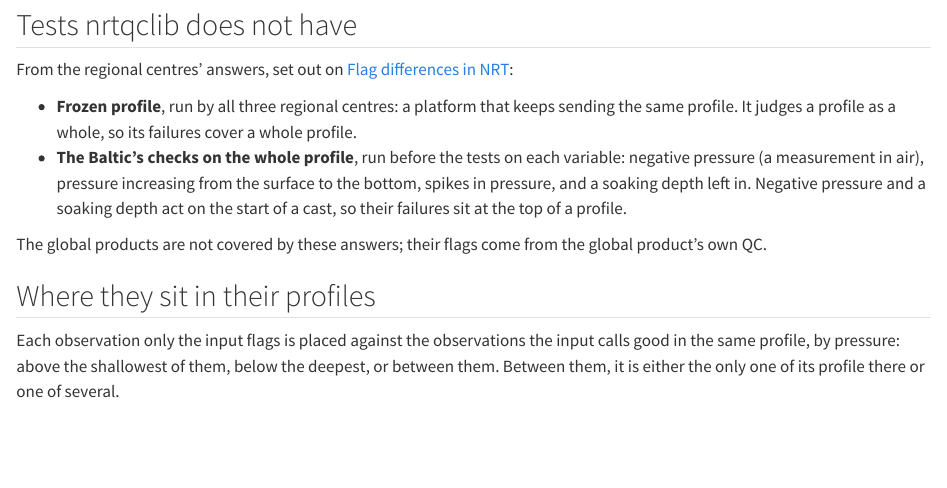
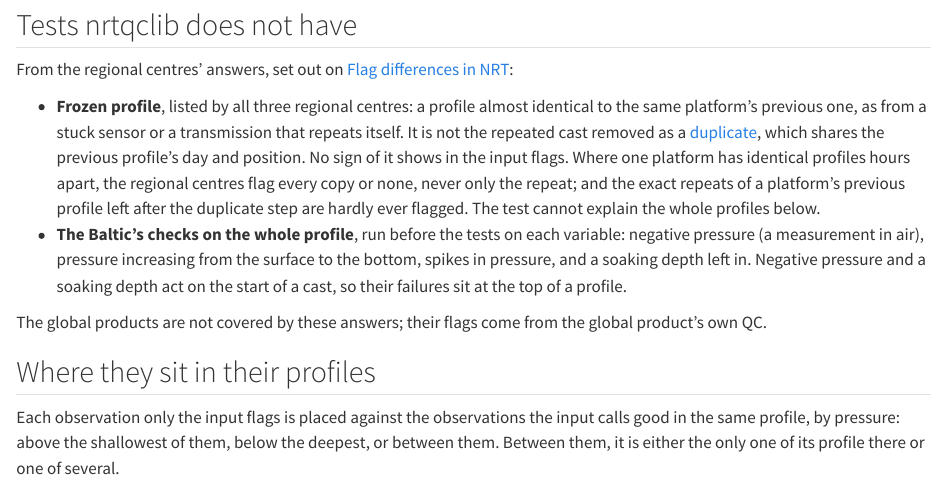
Before and after one commit to AIQC-Hub/nrtqc-diff, a Quarto document (site/analyses-flags-original.qmd): the page in a window 1100 px wide, from 320 px down. Rendered offline with R 4.5, knitr and Pandoc in place of Quarto, with nearby package versions.

Commit message:
Say the frozen profile test leaves no sign in the input flags
The regional centres all list a frozen profile test, but identical
profiles of one platform hours apart (checked in ctddump's parquet, which
keeps the copies the duplicate step removes) are flagged all or none, and
exact repeats of a platform's previous profile after the duplicate step
are hardly flagged. The Flagged only by the input page now says so instead
of suggesting the test lies behind whole flagged profiles, and the summary
page points there. The Data conversion page notes that the duplicate step
matches on the day, so a platform's separate casts at one place that day
are reduced to one, and that identical copies can carry different flags.

Co-Authored-By: Claude Opus 5.5 <noreply@anthropic.com>

````diff
--- a/site/analyses-conversion.qmd
+++ b/site/analyses-conversion.qmd
@@ -192,6 +193,17 @@ a group of duplicates is one of three kinds:
 
 Of each group ctddump keeps the profile with the most observations and
 removes the rest, so a group of two loses one profile.
+
+The match is on the day, not the time. A platform that stays in one place,
+such as a fixed station or a profiler drifting slowly with the ice, can
+take several casts there in a day, and only the longest of them is kept.
+In the Arctic and Baltic regional products most groups within one platform
+are profiles hours apart, and in the Arctic most of those differ in their
+values, so they are separate casts rather than copies. Copies identical in
+value can also carry different input flags: in the Arctic global product
+the input sometimes flags one copy throughout and not the other. The
+copies have the same number of observations, so which of them reaches the
+comparison does not depend on its flags.
 
 ```{ojs}
 meta ? app.analysisFigure(
--- a/site/analyses-flags-original.qmd
+++ b/site/analyses-flags-original.qmd
@@ -43,9 +43,16 @@ meta === null ? app.analysesMissing() : html``
 From the regional centres' answers, set out on
 [Flag differences in NRT](analyses-flags.qmd#what-each-side-runs):
 
-- **Frozen profile**, run by all three regional centres: a platform that
-  keeps sending the same profile. It judges a profile as a whole, so its
-  failures cover a whole profile.
+- **Frozen profile**, listed by all three regional centres: a profile almost
+  identical to the same platform's previous one, as from a stuck sensor or
+  a transmission that repeats itself. It is not the repeated cast removed
+  as a [duplicate](analyses-conversion.qmd#duplicates-within-a-product),
+  which shares the previous profile's day and position. No sign of it
+  shows in the input flags. Where one platform has identical profiles
+  hours apart, the regional centres flag every copy or none, never only the
+  repeat; and the exact repeats of a platform's previous profile left after
+  the duplicate step are hardly ever flagged. The test cannot explain the
+  whole profiles below.
 - **The Baltic's checks on the whole profile**, run before the tests on
   each variable: negative pressure (a measurement in air), pressure
   increasing from the surface to the bottom, spikes in pressure, and a
--- a/site/analyses-flags.qmd
+++ b/site/analyses-flags.qmd
@@ -74,7 +74,10 @@ they do not describe.
 | Negative pressure, pressure spikes, soaking depth left in | no | not asked | yes, on the whole profile first | not asked |
 
 "Not asked" is a test the centres were not asked about and did not
-mention. A test both sides run can still disagree: the
+mention. The frozen profile test is listed by all three, but leaves no
+sign in their flags: see
+[Flagged only by the input](analyses-flags-original.qmd#tests-nrtqclib-does-not-have).
+A test both sides run can still disagree: the
 [nrtqclib page](analyses-flags-nrtqclib.qmd#how-one-test-can-differ)
 describes how.
 
````
Also changed, not shown: CHANGELOG.md, docs/REGIONAL_QC.md, site/analyses-conversion.qmd (3 more changed lines), site/analyses-flags-original.qmd (2 more changed lines).
